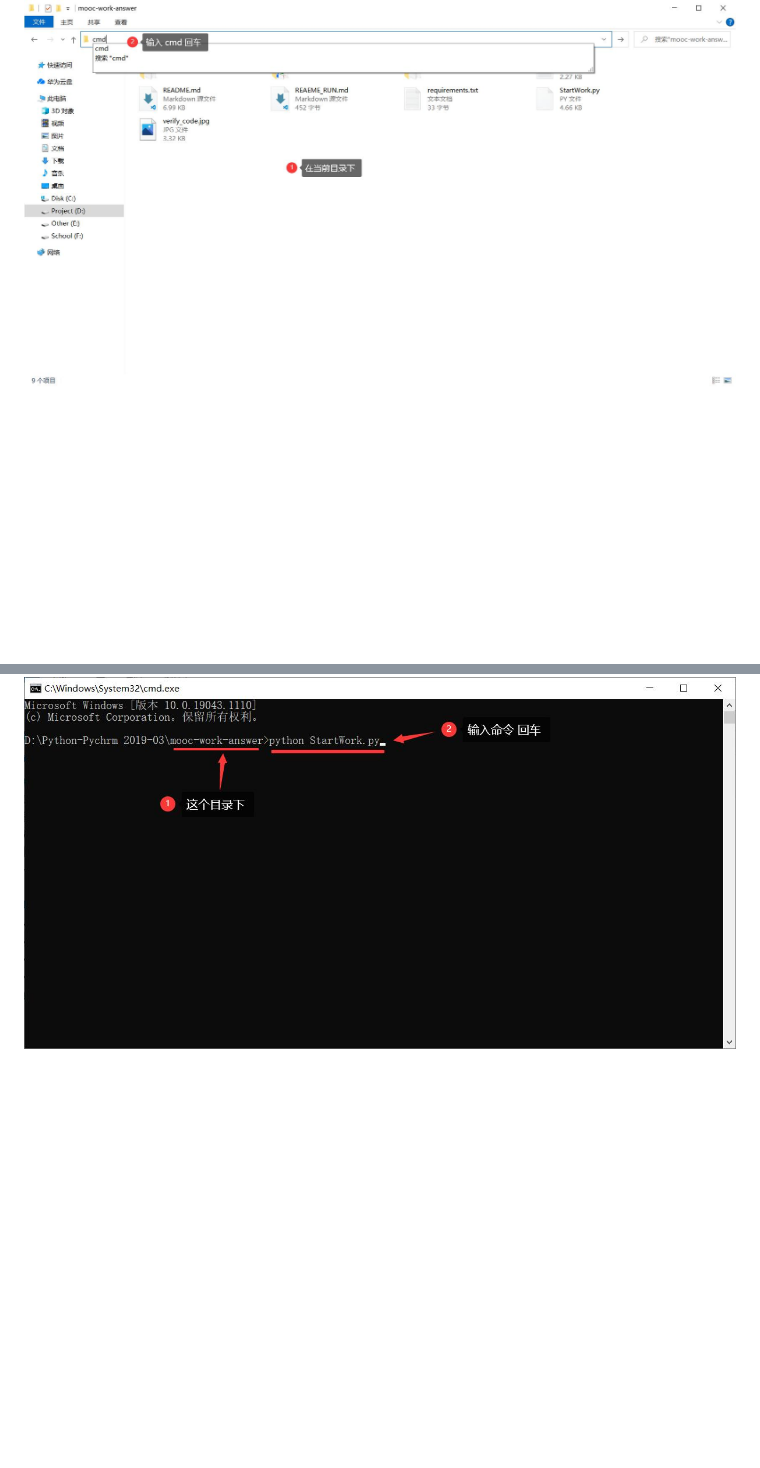
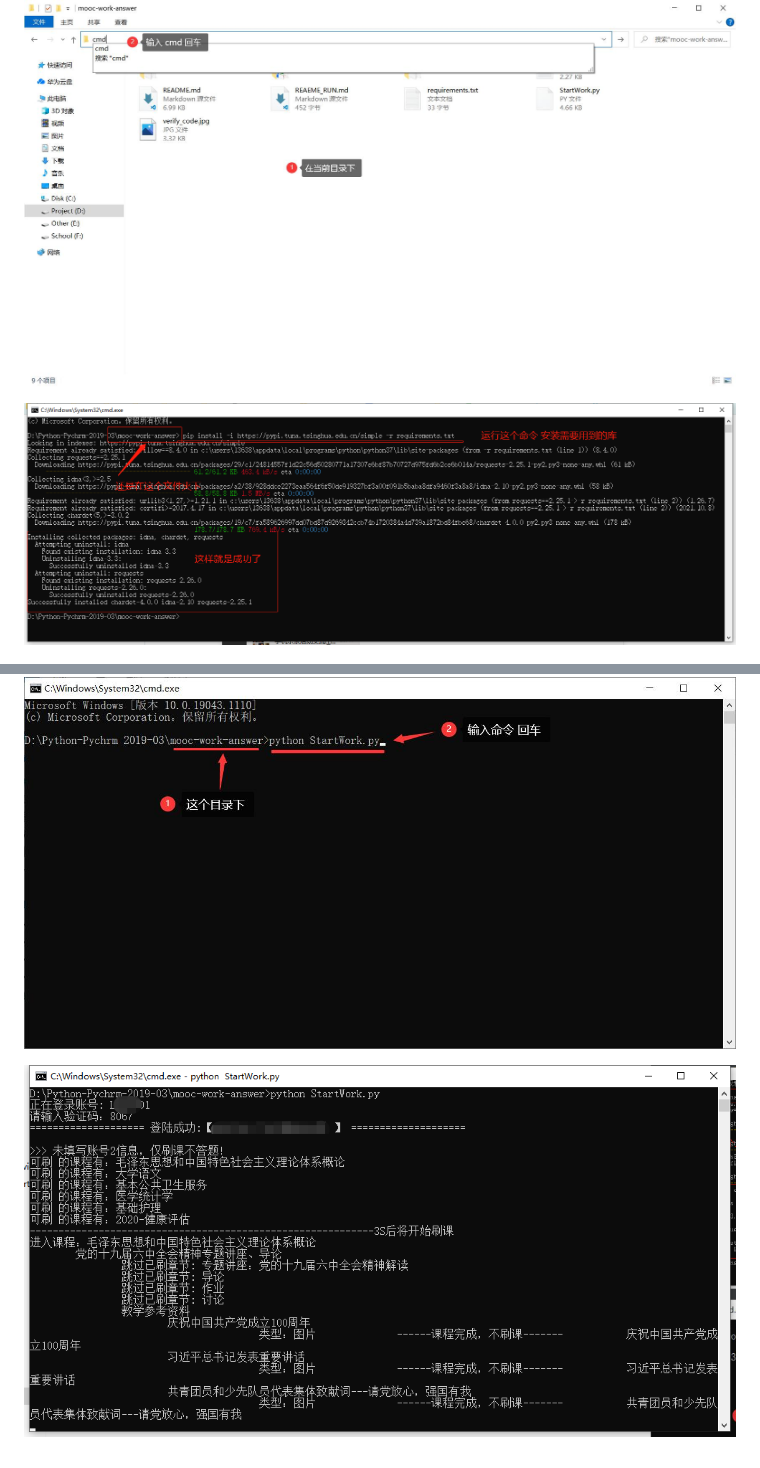
Before and after one commit to 11273/mooc-work-answer, a Markdown page: REAEME_RUN.md, 2 parts joined by grey strips. Rendered like a GitHub page; pictures changed too: images/python-step3.1.png (added), images/python-step4.1.png (added); blank space fills up the shorter version.

Commit message:
更新 教程

```diff
--- a/REAEME_RUN.md
+++ b/REAEME_RUN.md
@@ -31,4 +31,8 @@
 
 ![3](./images/python-step3.jpg)
 
+![3.1](./images/python-step3.1.png)
+
 ![4](./images/python-step4.jpg)
+
+![4.1](./images/python-step4.1.png)
```
Also changed, not shown: README.md (+3 -0 lines).
